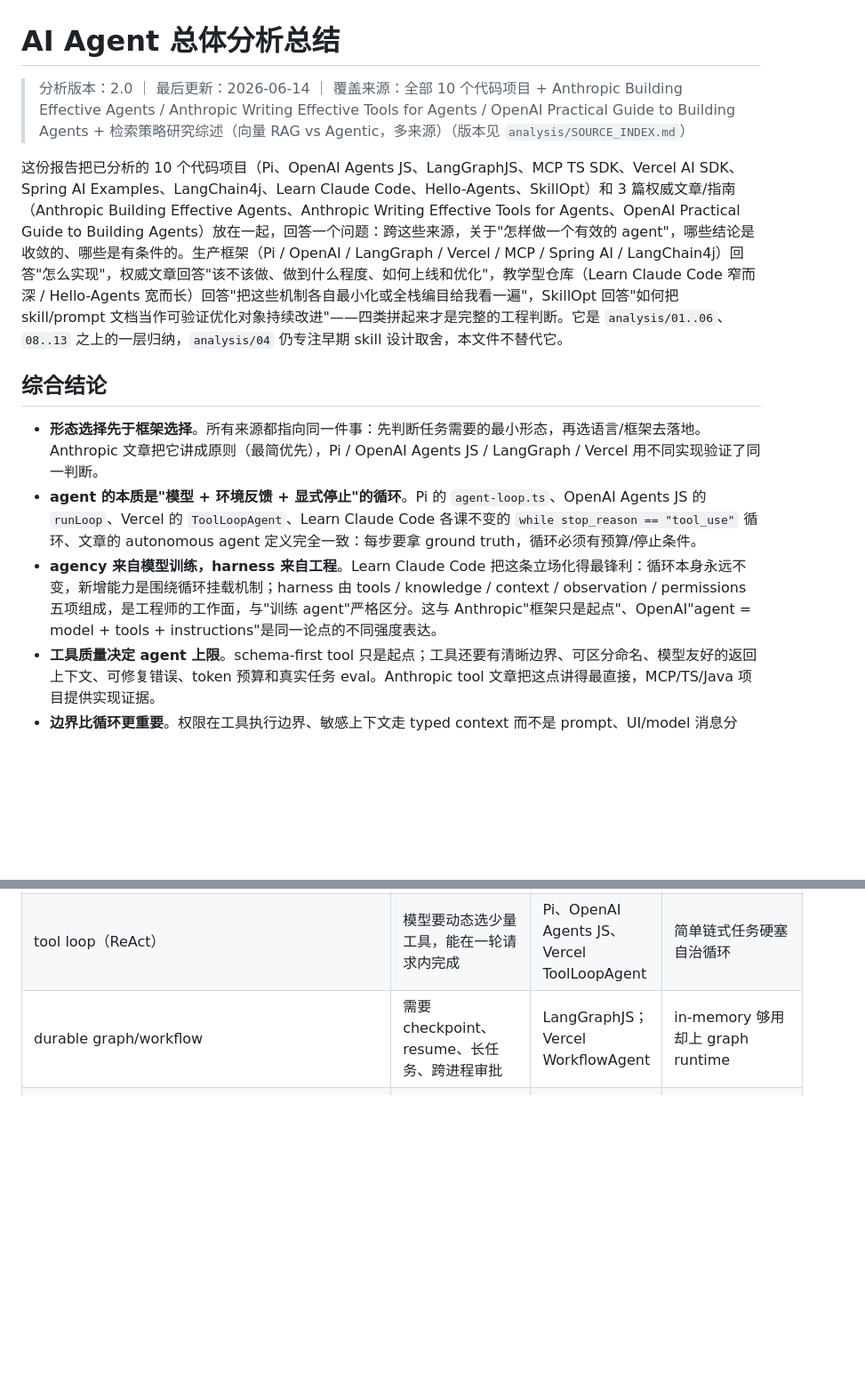
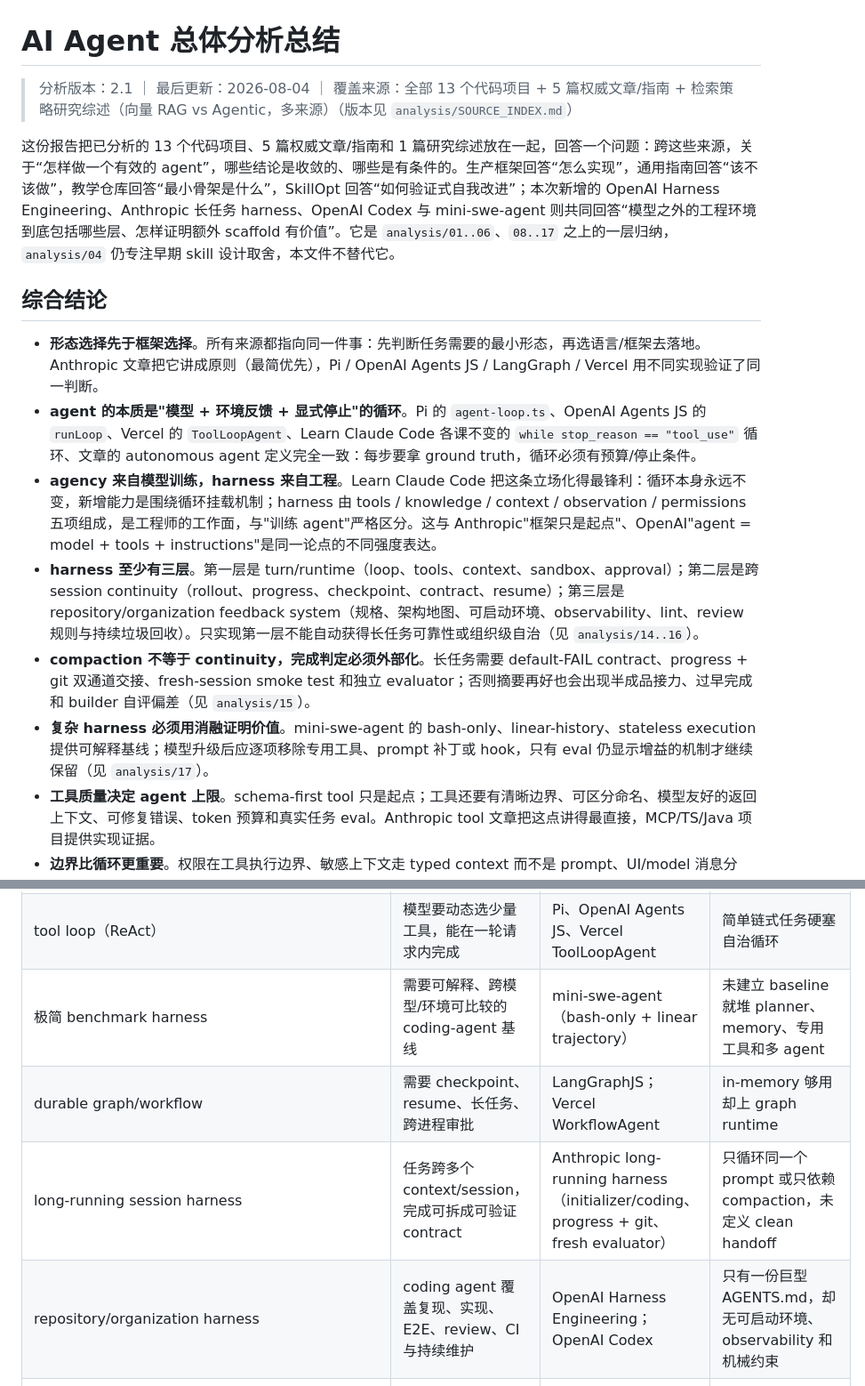
Before and after one commit to caocong1/ai-agent-skill-lab, a Markdown page: analysis/07-overall-agent-analysis.md, 2 parts joined by grey strips. Shown at 89% size. Rendered like a GitHub page; blank space fills up the shorter version.

```diff
--- a/analysis/07-overall-agent-analysis.md
+++ b/analysis/07-overall-agent-analysis.md
@@ -1,14 +1,17 @@
 # AI Agent 总体分析总结
 
-> 分析版本：2.0 ｜ 最后更新：2026-06-14 ｜ 覆盖来源：全部 10 个代码项目 + Anthropic Building Effective Agents / Anthropic Writing Effective Tools for Agents / OpenAI Practical Guide to Building Agents + 检索策略研究综述（向量 RAG vs Agentic，多来源）（版本见 `analysis/SOURCE_INDEX.md`）
+> 分析版本：2.1 ｜ 最后更新：2026-08-04 ｜ 覆盖来源：全部 13 个代码项目 + 5 篇权威文章/指南 + 检索策略研究综述（向量 RAG vs Agentic，多来源）（版本见 `analysis/SOURCE_INDEX.md`）
 
-这份报告把已分析的 10 个代码项目（Pi、OpenAI Agents JS、LangGraphJS、MCP TS SDK、Vercel AI SDK、Spring AI Examples、LangChain4j、Learn Claude Code、Hello-Agents、SkillOpt）和 3 篇权威文章/指南（Anthropic Building Effective Agents、Anthropic Writing Effective Tools for Agents、OpenAI Practical Guide to Building Agents）放在一起，回答一个问题：跨这些来源，关于"怎样做一个有效的 agent"，哪些结论是收敛的、哪些是有条件的。生产框架（Pi / OpenAI / LangGraph / Vercel / MCP / Spring AI / LangChain4j）回答"怎么实现"，权威文章回答"该不该做、做到什么程度、如何上线和优化"，教学型仓库（Learn Claude Code 窄而深 / Hello-Agents 宽而长）回答"把这些机制各自最小化或全栈编目给我看一遍"，SkillOpt 回答"如何把 skill/prompt 文档当作可验证优化对象持续改进"——四类拼起来才是完整的工程判断。它是 `analysis/01..06`、`08..13` 之上的一层归纳，`analysis/04` 仍专注早期 skill 设计取舍，本文件不替代它。
+这份报告把已分析的 13 个代码项目、5 篇权威文章/指南和 1 篇研究综述放在一起，回答一个问题：跨这些来源，关于“怎样做一个有效的 agent”，哪些结论是收敛的、哪些是有条件的。生产框架回答“怎么实现”，通用指南回答“该不该做”，教学仓库回答“最小骨架是什么”，SkillOpt 回答“如何验证式自我改进”；本次新增的 OpenAI Harness Engineering、Anthropic 长任务 harness、OpenAI Codex 与 mini-swe-agent 则共同回答“模型之外的工程环境到底包括哪些层、怎样证明额外 scaffold 有价值”。它是 `analysis/01..06`、`08..17` 之上的一层归纳，`analysis/04` 仍专注早期 skill 设计取舍，本文件不替代它。
 
 ## 综合结论
 
 - **形态选择先于框架选择**。所有来源都指向同一件事：先判断任务需要的最小形态，再选语言/框架去落地。Anthropic 文章把它讲成原则（最简优先），Pi / OpenAI Agents JS / LangGraph / Vercel 用不同实现验证了同一判断。
 - **agent 的本质是"模型 + 环境反馈 + 显式停止"的循环**。Pi 的 `agent-loop.ts`、OpenAI Agents JS 的 `runLoop`、Vercel 的 `ToolLoopAgent`、Learn Claude Code 各课不变的 `while stop_reason == "tool_use"` 循环、文章的 autonomous agent 定义完全一致：每步要拿 ground truth，循环必须有预算/停止条件。
 - **agency 来自模型训练，harness 来自工程**。Learn Claude Code 把这条立场化得最锋利：循环本身永远不变，新增能力是围绕循环挂载机制；harness 由 tools / knowledge / context / observation / permissions 五项组成，是工程师的工作面，与"训练 agent"严格区分。这与 Anthropic"框架只是起点"、OpenAI"agent = model + tools + instructions"是同一论点的不同强度表达。
+- **harness 至少有三层**。第一层是 turn/runtime（loop、tools、context、sandbox、approval）；第二层是跨 session continuity（rollout、progress、checkpoint、contract、resume）；第三层是 repository/organization feedback system（规格、架构地图、可启动环境、observability、lint、review 规则与持续垃圾回收）。只实现第一层不能自动获得长任务可靠性或组织级自治（见 `analysis/14..16`）。
+- **compaction 不等于 continuity，完成判定必须外部化**。长任务需要 default-FAIL contract、progress + git 双通道交接、fresh-session smoke test 和独立 evaluator；否则摘要再好也会出现半成品接力、过早完成和 builder 自评偏差（见 `analysis/15`）。
+- **复杂 harness 必须用消融证明价值**。mini-swe-agent 的 bash-only、linear-history、stateless execution 提供可解释基线；模型升级后应逐项移除专用工具、prompt 补丁或 hook，只有 eval 仍显示增益的机制才继续保留（见 `analysis/17`）。
 - **工具质量决定 agent 上限**。schema-first tool 只是起点；工具还要有清晰边界、可区分命名、模型友好的返回上下文、可修复错误、token 预算和真实任务 eval。Anthropic tool 文章把这点讲得最直接，MCP/TS/Java 项目提供实现证据。
 - **边界比循环更重要**。权限在工具执行边界、敏感上下文走 typed context 而不是 prompt、UI/model 消息分离、guardrails 分层部署、并行 agent 按任务隔离工作目录——这几条在 TS、Java、文章和教学版里反复出现，是最稳的可复用准则。
 - **复杂度要被需求拉动，不能被框架推动**。durable graph、subagent、MCP、vector memory 都只在需求出现时才引入；文章的"能用 workflow 就别上 agent"是这条的权威背书。
@@ -27,7 +30,10 @@
 | 单次模型调用 | 纯生成/分类/抽取/摘要，无外部动作 | 文章；LangChain4j AI Service | 为一次分类起 tool loop |
 | 结构化 workflow（chain/routing/parallel/orchestrator/evaluator） | 步骤基本可枚举、要可预测性 | Spring AI agentic-patterns；Anthropic 五模式；OpenAI 单 agent loop | 步骤已知却让模型自由发挥 |
 | tool loop（ReAct） | 模型要动态选少量工具，能在一轮请求内完成 | Pi、OpenAI Agents JS、Vercel ToolLoopAgent | 简单链式任务硬塞自治循环 |
+| 极简 benchmark harness | 需要可解释、跨模型/环境可比较的 coding-agent 基线 | mini-swe-agent（bash-only + linear trajectory） | 未建立 baseline 就堆 planner、memory、专用工具和多 agent |
 | durable graph/workflow | 需要 checkpoint、resume、长任务、跨进程审批 | LangGraphJS；Vercel WorkflowAgent | in-memory 够用却上 graph runtime |
+| long-running session harness | 任务跨多个 context/session，完成可拆成可验证 contract | Anthropic long-running harness（initializer/coding、progress + git、fresh evaluator） | 只循环同一个 prompt 或只依赖 compaction，未定义 clean handoff |
+| repository/organization harness | coding agent 覆盖复现、实现、E2E、review、CI 与持续维护 | OpenAI Harness Engineering；OpenAI Codex | 只有一份巨型 AGENTS.md，却无可启动环境、observability 和机械约束 |
 | subagent / multi-agent | 需要隔离上下文或工具权限、专业分工值回延迟；复杂条件或工具重叠已压垮单 agent | Pi subagent；OpenAI agent-as-tool / handoff | 单任务拆多 agent 徒增延迟和失败面 |
 | MCP 能力边界 | 能力要被多个 client/agent 复用，且能控制 tool overload | MCP TS SDK；Anthropic tool 文章 | 把业务 workflow 整个塞进 MCP tool，或一次暴露大量重叠工具 |
 | 教学型 harness 实现 | 想看清某个机制（compaction、memory 三段、错误恢复、mailbox）的最小骨架，或给团队建立 harness 设计共同语言 | Learn Claude Code 20 课 | 把教学版默认值（teammate 轮上限、bash 黑名单、文件邮箱）直接搬到生产 |
```
Also changed, not shown: other parts of analysis/07-overall-agent-analysis.md (+27 -20 lines).
